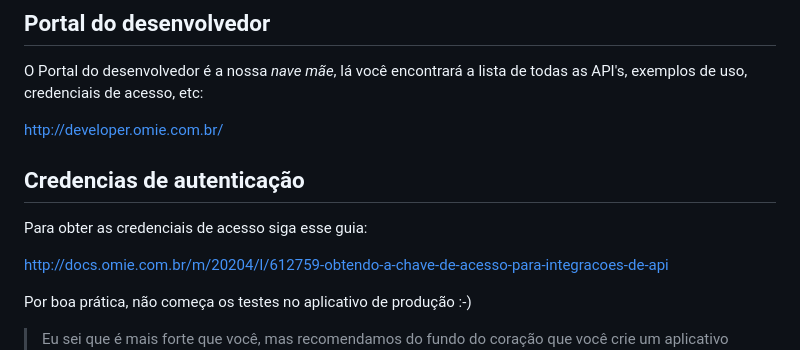
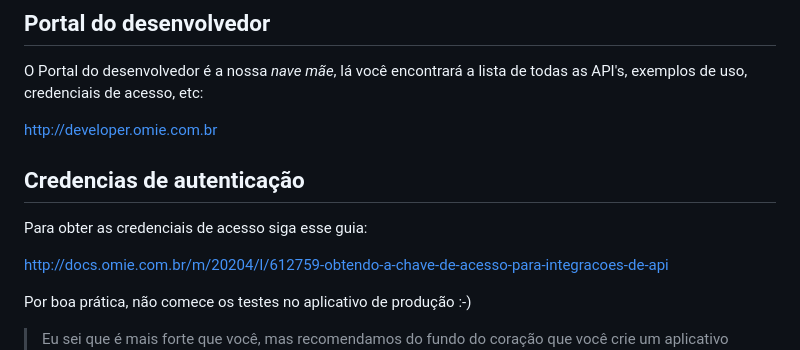
Before and after one commit to omiexperience/api-examples, a Markdown page: README.md, the part around one of its changes. Drawn GitHub-style.

```diff
--- a/README.md
+++ b/README.md
@@ -7,7 +7,7 @@ Agora vai! Seja bem vindo ao nosso repositório com mais informações para os n
 
 O Portal do desenvolvedor é a nossa *nave mãe*, lá você encontrará a lista de todas as API's, exemplos de uso, credenciais de acesso, etc:
 
-http://developer.omie.com.br/
+http://developer.omie.com.br
 
 ## Credencias de autenticação
 
@@ -15,7 +15,7 @@ Para obter as credenciais de acesso siga esse guia:
 
 http://docs.omie.com.br/m/20204/l/612759-obtendo-a-chave-de-acesso-para-integracoes-de-api
 
-Por boa prática, não começa os testes no aplicativo de produção :-)
+Por boa prática, não comece os testes no aplicativo de produção :-)
 
 > Eu sei que é mais forte que você, mas recomendamos do fundo do coração
 > que você crie um aplicativo novo para realizar os testes (pode ficar
```
Also changed, not shown: other parts of README.md (+2 -2 lines).
